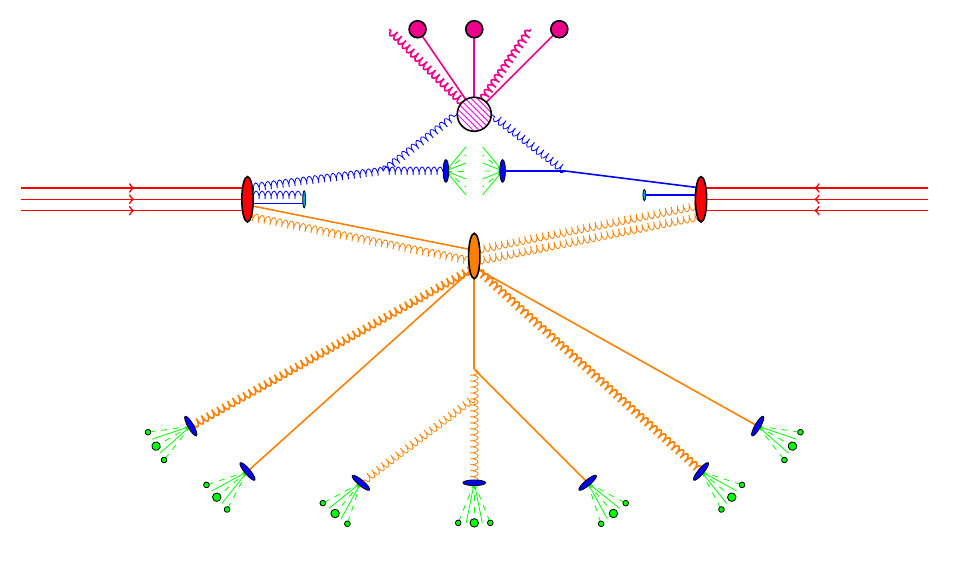
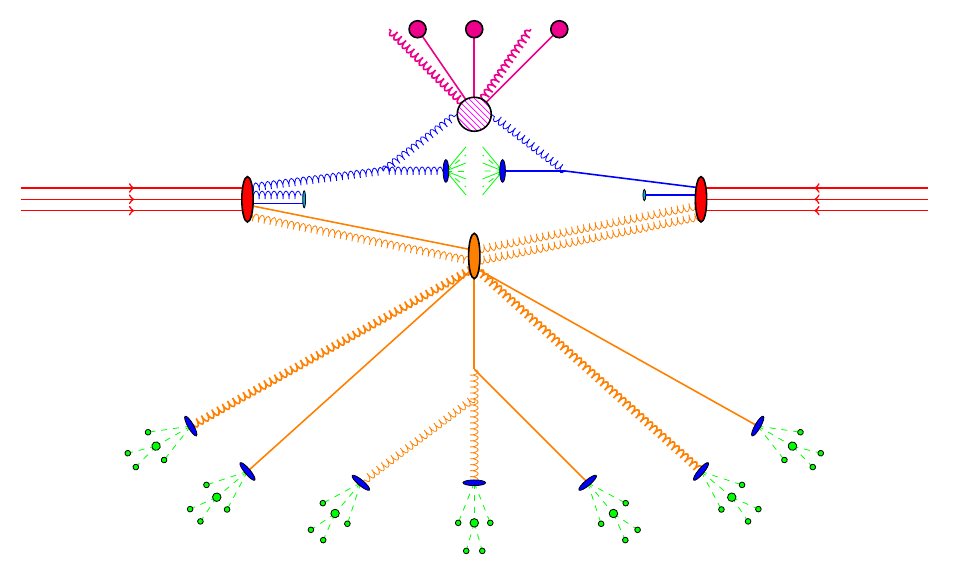
Before and after one commit to sdysch/thesis_tikz_figures, a LaTeX figure (make_shower_diagram.tex, which reads shower_diagram/shower_diagram.tex): the whole page. Compiled offline with pdfLaTeX.

Commit message:
Comments

```diff
--- a/shower_diagram/shower_diagram.tex
+++ b/shower_diagram/shower_diagram.tex
@@ -13,16 +13,24 @@
 	\def\verySmallEllipseRy{0.5 * \smallEllipseRy}
 	\def\manualRotationOffset{225}
 
-	% hadronisation diagram
+	% hadronisation diagram 1
 	\tikzset{
 		hadronisation/.code args = {#1, #2, #3}{%
-			\foreach \i in {-0.1, 0.1} \draw[rotate around = {#3 + \manualRotationOffset:(#1, #2)}, color = green] (#1, #2) -- (#1 + 0.5 + \i , #2 - 0.5 + \i);
+			% thick lines
+			%\foreach \i in {-0.1, 0.1} \draw[rotate around = {#3 + \manualRotationOffset:(#1, #2)}, color = green] (#1, #2) -- (#1 + 0.5 + \i , #2 - 0.5 + \i);
+			% big particle decay
 			\draw[dashed, rotate around = {#3 + \manualRotationOffset:(#1, #2)}, color = green] (#1, #2) -- (#1 + 0.5 , #2 - 0.5);
+			\draw[dashed, color = green, rotate around = {#3 + \manualRotationOffset:(#1, #2)}] (#1 + 0.5 , #2 - 0.5) -- (#1 + 0.95, #2 - 0.75);
+			\draw[dashed, color = green, rotate around = {#3 + \manualRotationOffset:(#1, #2)}] (#1 + 0.5 , #2 - 0.5) -- (#1 + 0.75, #2 - 0.95);
+			\draw[color = black, fill = green, rotate around = {#3 + \manualRotationOffset:(#1, #2)}] (#1 + 0.95, #2 - 0.75) circle (0.05);
+			\draw[color = black, fill = green, rotate around = {#3 + \manualRotationOffset:(#1, #2)}] (#1 + 0.75, #2 - 0.95) circle (0.05);
 			\draw[color = black, rotate around = {#3 + \manualRotationOffset:(#1, #2)}, fill = green] (#1 + 0.5 , #2 - 0.5) circle (0.075);
-			\draw[dashed, rotate around = {#3 + \manualRotationOffset:(#1, #2)}, color = green] (#1, #2) -- (#1 + 0.3 , #2 - 0.7);
+			% little particle
+			\draw[dashed, rotate around = {#3 + \manualRotationOffset:(#1, #2)}, color = green] (#1, #2) -- (#1 + 0.3, #2 - 0.7);
 			\draw[color = black, rotate around = {#3 + \manualRotationOffset:(#1, #2)}, fill = green] (#1 + 0.3 , #2 - 0.7) circle (0.05);
 			\draw[dashed, rotate around = {#3 + \manualRotationOffset:(#1, #2)}, color = green] (#1, #2) -- (#1 + 0.7 , #2 - 0.3);
 			\draw[color = black, rotate around = {#3 + \manualRotationOffset:(#1, #2)}, fill = green] (#1 + 0.7 , #2 - 0.3) circle (0.05);
+			% ellipse for hadronization vertex
 			\draw[color = black, fill = blue] (#1, #2) circle [x radius = \verySmallEllipseRx, y radius = \verySmallEllipseRy, rotate = #3];
 		}
 	}
```
